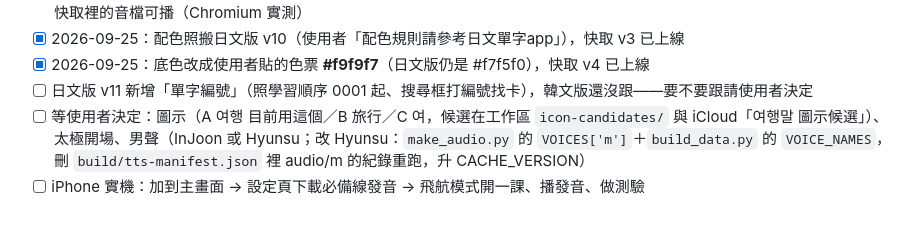
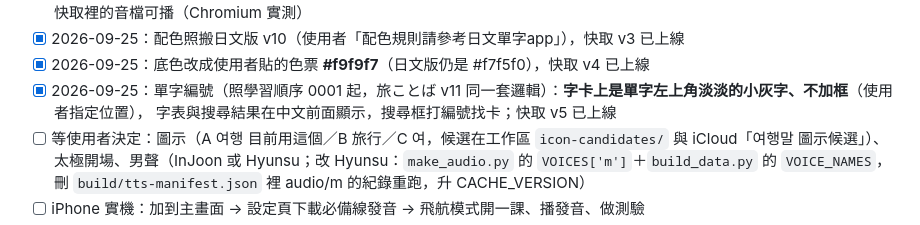
Before and after one commit to jeremyl861225/yeohaengmal, a Markdown page: HANDOFF.md, the part around the change. GitHub-like rendering.

Commit message:
交接檔：單字編號
Co-Authored-By: Claude Opus 5.5 <noreply@anthropic.com>

```diff
--- a/HANDOFF.md
+++ b/HANDOFF.md
@@ -43,7 +43,8 @@ repo：`jeremyl861225/yeohaengmal`（public）。做法照 skill **`travel-vocab
 - [x] **2026-09-25 上線** <https://jeremyl861225.github.io/yeohaengmal/>：CORE 17 檔 200、預先快取 17 筆、斷網開卡片與搜尋、快取裡的音檔可播（Chromium 實測）
 - [x] 2026-09-25：配色照搬日文版 v10（使用者「配色規則請參考日文單字app」），快取 v3 已上線
 - [x] 2026-09-25：底色改成使用者貼的色票 **#f9f9f7**（日文版仍是 #f7f5f0），快取 v4 已上線
-- [ ] 日文版 v11 新增「單字編號」（照學習順序 0001 起、搜尋框打編號找卡），韓文版還沒跟——要不要跟請使用者決定
+- [x] 2026-09-25：單字編號（照學習順序 0001 起，旅ことば v11 同一套邏輯）：**字卡上是單字左上角淡淡的小灰字、不加框**（使用者指定位置），
+      字表與搜尋結果在中文前面顯示，搜尋框打編號找卡；快取 v5 已上線
 - [ ] 等使用者決定：圖示（A 여행 目前用這個／B 旅行／C 여，候選在工作區 `icon-candidates/` 與 iCloud「여행말 圖示候選」）、
       太極開場、男聲（InJoon 或 Hyunsu；改 Hyunsu：`make_audio.py` 的 `VOICES['m']`＋`build_data.py` 的 `VOICE_NAMES`，刪 `build/tts-manifest.json` 裡 audio/m 的紀錄重跑，升 CACHE_VERSION）
 - [ ] iPhone 實機：加到主畫面 → 設定頁下載必備線發音 → 飛航模式開一課、播發音、做測驗
```
